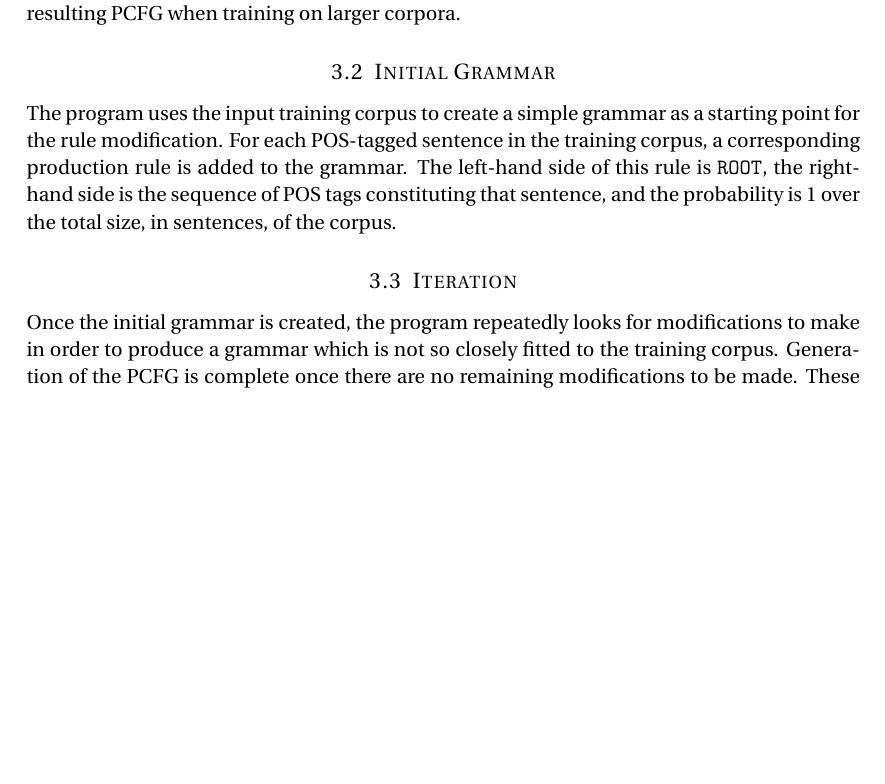
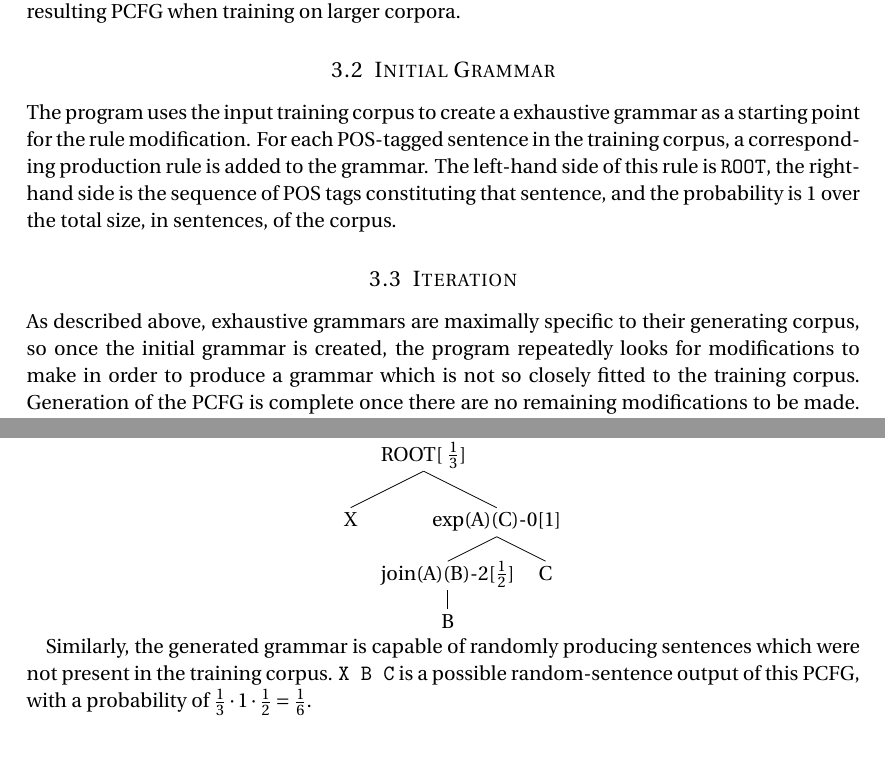
Before and after one commit to tlayton90/pcfg-generator, a LaTeX document (final_report.tex): part of page 4 of 7 before the commit and two parts of pages 4 and 6 of 7 after it, the two joined at a grey line, cut so that both start at the same text, the shorter picture padded with empty space. Compiled offline with pdfLaTeX.

Commit message:
moved explanation of program's conceptual design to its own section, and potential improvements to results section

```diff
--- a/final_report.tex
+++ b/final_report.tex
@@ -157,0 +171,8 @@ The exhaustive CFG is too restricted in the sense that it covers only those sent
+The program calculates the relative frequency of various features in the grammar, as it is generated, on the assumption that each of the tagged sentences in the training corpus has the same flat probability in the source language (namely, a probability of 1 over the size-in-sentences of the corpus). While this reduces the amount of input data necessary, it also removed the possibility of the generation process taking into account the true relative probabilities of the training corpus's content, which could have a non-negligible impact on the resulting PCFG when training on larger corpora.
+
+\subsection{Initial Grammar}
+
+The program uses the input training corpus to create a exhaustive grammar as a starting point for the rule modification. For each POS-tagged sentence in the training corpus, a corresponding production rule is added to the grammar. The left-hand side of this rule is \texttt{ROOT}, the right-hand side is the sequence of POS tags constituting that sentence, and the probability is $1$ over the total size, in sentences, of the corpus.
+\subsection{Iteration}
+
+As described above, exhaustive grammars are maximally specific to their generating corpus, so once the initial grammar is created, the program repeatedly looks for modifications to make in order to produce a grammar which is not so closely fitted to the training corpus. Generation of the PCFG is complete once there are no remaining modifications to be made. These modifications consist of two types of grammar transformations: 2-gram expansion and rule joining.
@@ -191,9 +215,0 @@ Like many statistical parsers, the PCFGs generated by this program only describe
-The program calculates the relative frequency of various features in the grammar, as it is generated, on the assumption that each of the tagged sentences in the training corpus has the same flat probability in the source language (namely, a probability of 1 over the size-in-sentences of the corpus). While this reduces the amount of input data necessary, it also removed the possibility of the generation process taking into account the true relative probabilities of the training corpus's content, which could have a non-negligible impact on the resulting PCFG when training on larger corpora.
-
-\subsection{Initial Grammar}
-
-The program uses the input training corpus to create a simple grammar as a starting point for the rule modification. For each POS-tagged sentence in the training corpus, a corresponding production rule is added to the grammar. The left-hand side of this rule is \texttt{ROOT}, the right-hand side is the sequence of POS tags constituting that sentence, and the probability is $1$ over the total size, in sentences, of the corpus.
-
-\subsection{Iteration}
-
-Once the initial grammar is created, the program repeatedly looks for modifications to make in order to produce a grammar which is not so closely fitted to the training corpus. Generation of the PCFG is complete once there are no remaining modifications to be made. These modifications consist of two types of grammar transformations: 2-gram expansion and rule joining.
@@ -267,7 +275,17 @@ Given this corpus as the training input, the program would perform the following
 
 The resulting generated PCFG is able to parse not only the training sentences, but also other sentences of a similar structure. For example, the sentence \texttt{X B C} would be parsed as follows:
 
-\Tree [.ROOT X [.exp(A)(C)-0 [.join(A)(B)-2 B ] C ]]
+\Tree [.{ROOT[ $1 \over 3$]} X [.{exp(A)(C)-0[$1$]} [.{join(A)(B)-2[$1 \over 2$]} B ] C ]]
+
+Similarly, the generated grammar is capable of randomly producing sentences which were not present in the training corpus. \texttt{X B C} is a possible random-sentence output of this PCFG, with a probability of ${1 \over 3} \cdot 1 \cdot {1 \over 2} = {1 \over 6}$.
+
+%----------------------------------------------------------------------------------------
+%	Part 5
+%----------------------------------------------------------------------------------------
+
+\section{Results}
+
+Here will be a table with results and results' description
 
 \subsection{Potential Improvements}
 
```
Also changed, not shown: final_report.pdf, final_report.tex (61 more changed lines).
